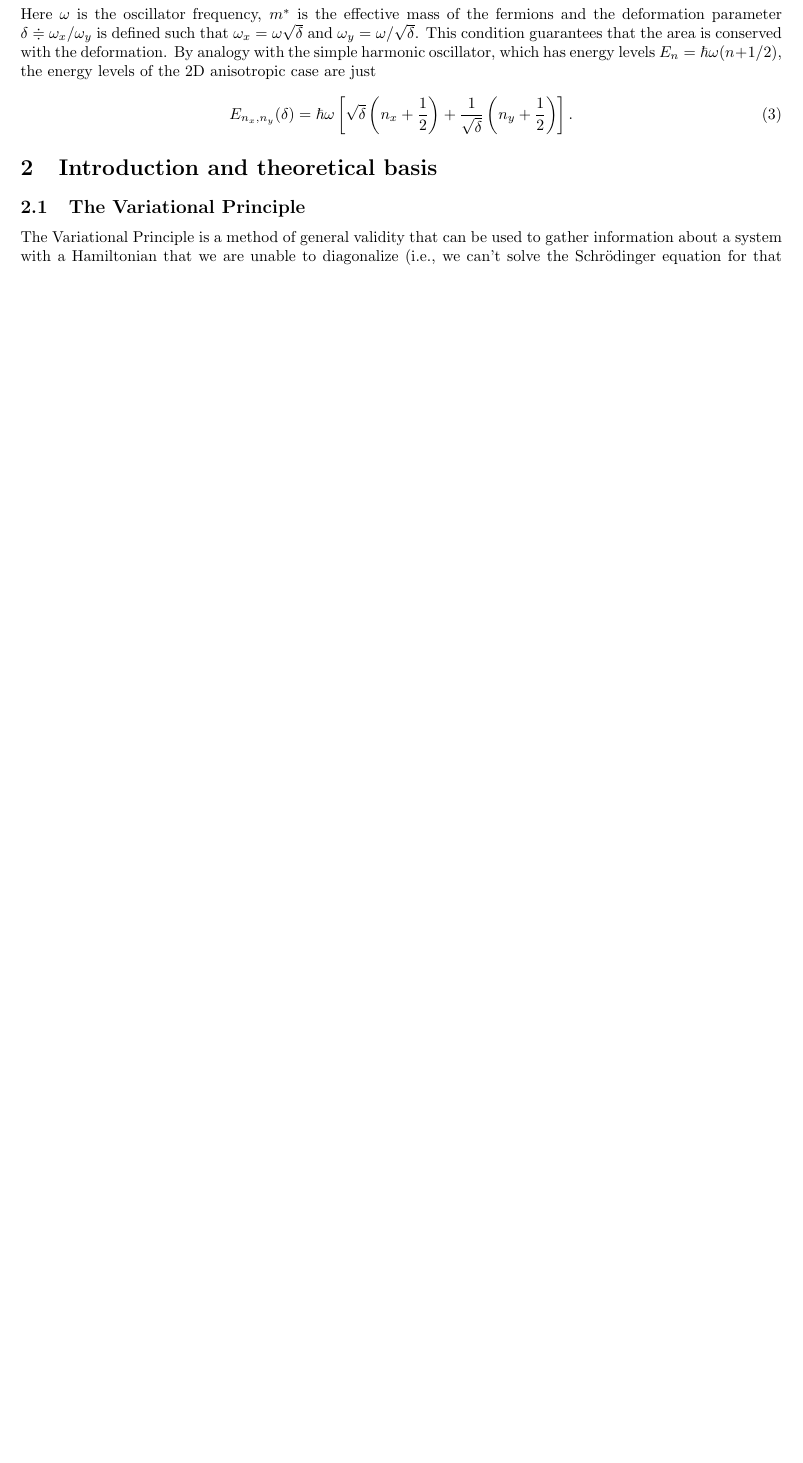
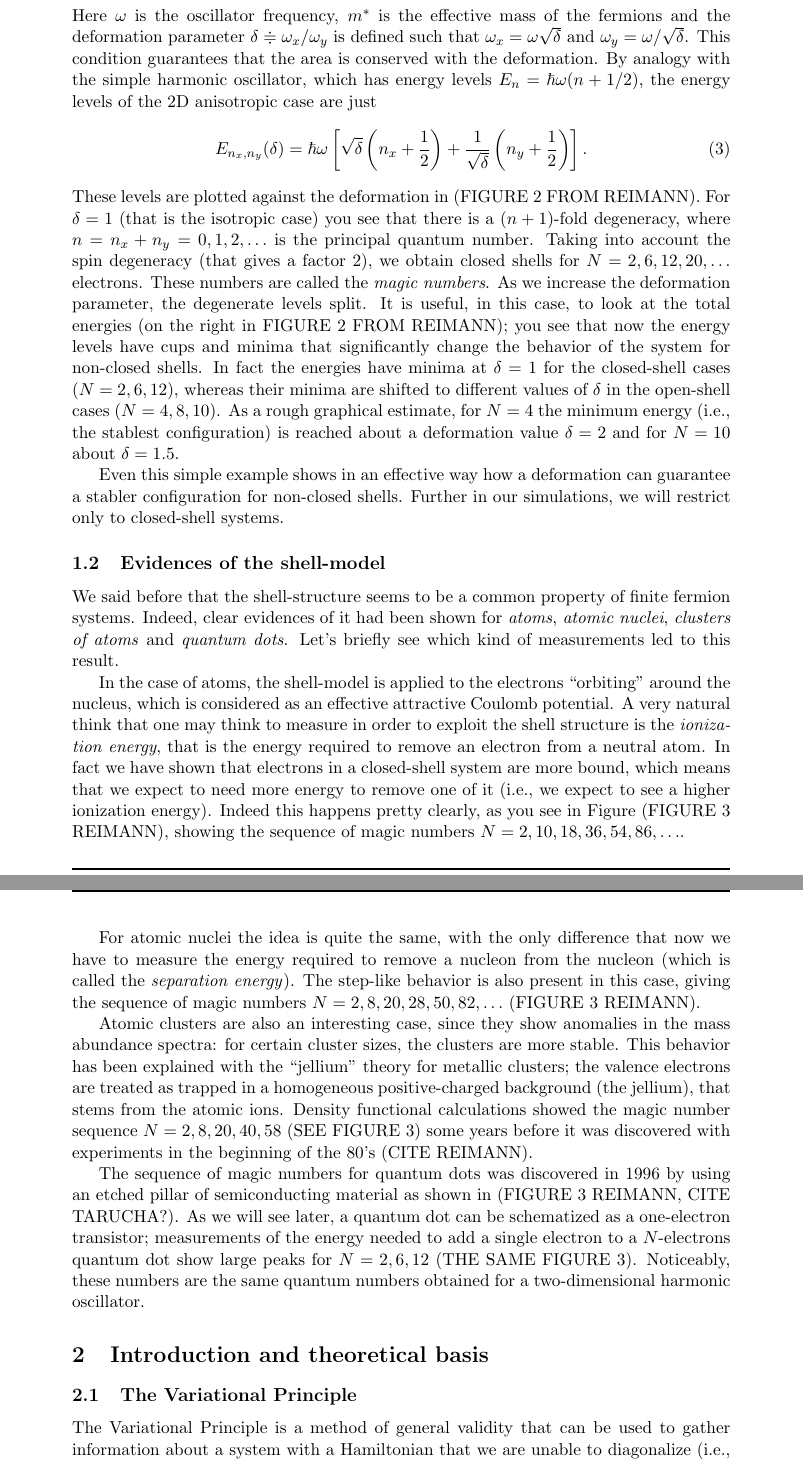
Before and after one commit to matteosecli/QMC, a LaTeX document (LaTeX/main.tex): part of page 2 of 27 before the commit and two parts of pages 4 and 5 of 39 after it, the two joined at a grey line, cut so that both start at the same text, the shorter picture padded with empty space. Compiled offline with pdfLaTeX.

Commit message:
Improved travis configuration and more written material

```diff
--- a/LaTeX/main.tex
+++ b/LaTeX/main.tex
@@ -1,5 +1,5 @@
 %---- BSc Thesis version BEGIN ----%
-\documentclass[a4paper,oneside,10pt]{article}
+\documentclass[a4paper,oneside,11pt]{article}
 \usepackage[utf8]{inputenc}
 \usepackage{type1cm}
 \usepackage[english]{babel}
@@ -40,7 +40,7 @@
 \usepackage{siunitx}
 \DeclareSIUnit\atomicunit{a.u.}
 %\usepackage [a4paper, top=2.5cm, bottom=2cm, left=1.5cm, right=1.5cm] {geometry}
-\usepackage[margin=2cm]{geometry}
+\usepackage{geometry}%margin=2cm
 \pagestyle{fancy}
 
 \renewenvironment{proof}{\vskip 1em \noindent\textsc{Proof:}}{\begin{flushright}$\blacksquare$\end{flushright}\vskip 1em}
@@ -165,6 +165,24 @@ Here $\omega$ is the oscillator frequency, $m^*$ is the effective mass of the fe
 \begin{equation}
 	E_{n_x,n_y}(\delta) = \hbar\omega\left[\sqrt{\delta}\left(n_x+\frac{1}{2}\right) + \frac{1}{\sqrt{\delta}}\left(n_y+\frac{1}{2}\right)\right].
 \end{equation}
+These levels are plotted against the deformation in (FIGURE 2 FROM REIMANN). For $\delta=1$ (that is the isotropic case) you see that there is a $(n+1)$-fold degeneracy, where $n=n_x+n_y=0,1,2,\ldots$ is the principal quantum number. Taking into account the spin degeneracy (that gives a factor 2), we obtain closed shells for $N=2,6,12,20,\ldots$ electrons. These numbers are called the \emph{magic numbers}. As we increase the deformation parameter, the degenerate levels split. It is useful, in this case, to look at the total energies (on the right in FIGURE 2 FROM REIMANN); you see that now the energy levels have cups and minima that significantly change the behavior of the system for non-closed shells. In fact the energies have minima at $\delta=1$ for the closed-shell cases ($N=2,6,12$), whereas their minima are shifted to different values of $\delta$ in the open-shell cases ($N=4,8,10$). As a rough graphical estimate, for $N=4$ the minimum energy (i.e., the stablest configuration) is reached about a deformation value $\delta=2$ and for $N=10$ about $\delta=1.5$.
+
+Even this simple example shows in an effective way how a deformation can guarantee a stabler configuration for non-closed shells. Further in our simulations, we will restrict only to closed-shell systems.
+
+\subsection{Evidences of the shell-model}
+We said before that the shell-structure seems to be a common property of finite fermion systems. Indeed, clear evidences of it had been shown for \emph{atoms}, \emph{atomic nuclei}, \emph{clusters of atoms} and \emph{quantum dots}. Let's briefly see which kind of measurements led to this result.
+
+In the case of atoms, the shell-model is applied to the electrons ``orbiting'' around the nucleus, which is considered as an effective attractive Coulomb potential. A very natural think that one may think to measure in order to exploit the shell structure is the \emph{ionization energy}, that is the energy required to remove an electron from a neutral atom. In fact we have shown that electrons in a closed-shell system are more bound, which means that we expect to need more energy to remove one of it (i.e., we expect to see a higher ionization energy). Indeed this happens pretty clearly, as you see in Figure (FIGURE 3 REIMANN), showing the sequence of magic numbers $N=2,10,18,36,54,86,\ldots$.
+
+For atomic nuclei the idea is quite the same, with the only difference that now we have to measure the energy required to remove a nucleon from the nucleon (which is called the \emph{separation energy}). The step-like behavior is also present in this case, giving the sequence of magic numbers $N=2,8,20,28,50,82,\ldots$ (FIGURE 3 REIMANN).
+
+Atomic clusters are also an interesting case, since they show anomalies in the mass abundance spectra: for certain cluster sizes, the clusters are more stable. This behavior has been explained with the ``jellium'' theory for metallic clusters; the valence electrons are treated as trapped in a homogeneous positive-charged background (the jellium), that stems from the atomic ions. Density functional calculations showed the magic number sequence $N=2,8,20,40,58$ (SEE FIGURE 3) some years before it was discovered with experiments in the beginning of the 80's (CITE REIMANN).
+
+The sequence of magic numbers for quantum dots was discovered in 1996 by using an etched pillar of semiconducting material as shown in (FIGURE 3 REIMANN, CITE TARUCHA?). As we will see later, a quantum dot can be schematized as a one-electron transistor; measurements of the energy needed to add a single electron to a $N$-electrons quantum dot show large peaks for $N=2,6,12$ (THE SAME FIGURE 3). Noticeably, these numbers are the same quantum numbers obtained for a two-dimensional harmonic oscillator.
+
+
+
+
 
 
 \section{Introduction and theoretical basis}
```
Also changed, not shown: .travis.yml (+3 -3 lines), LaTeX/main.pdf, README.md.
